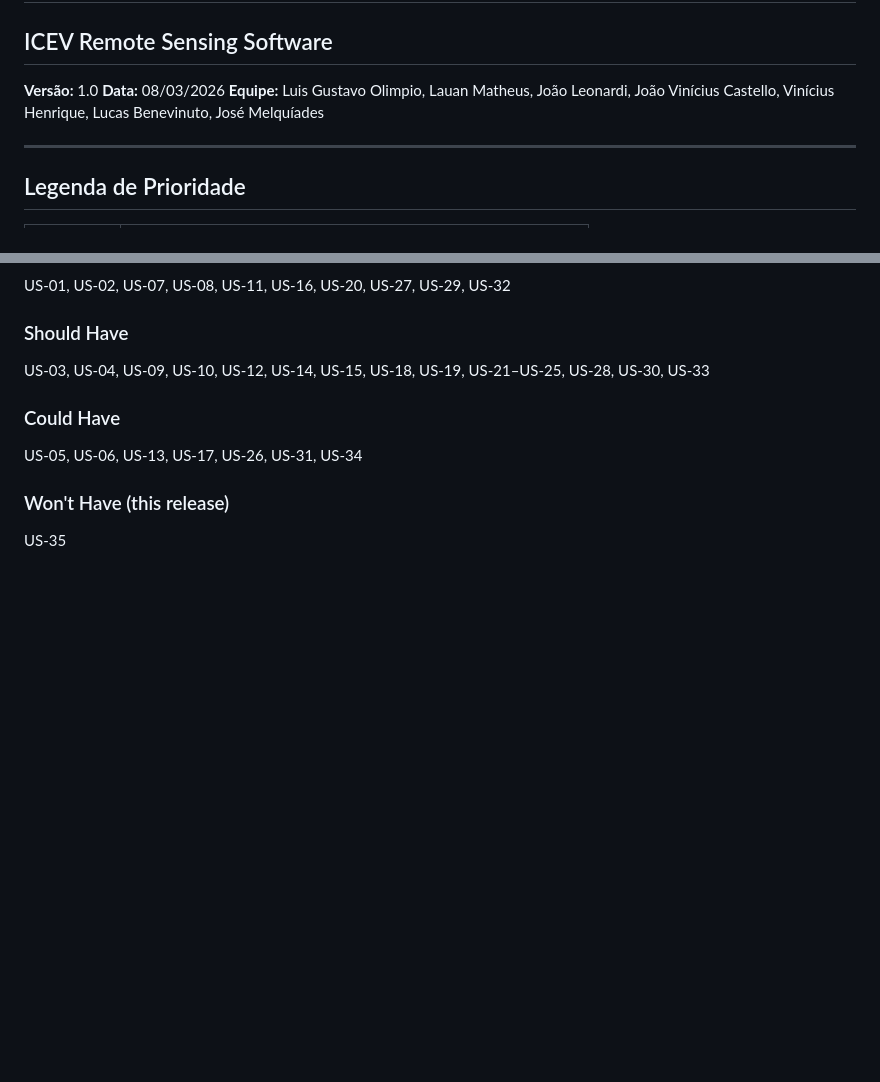
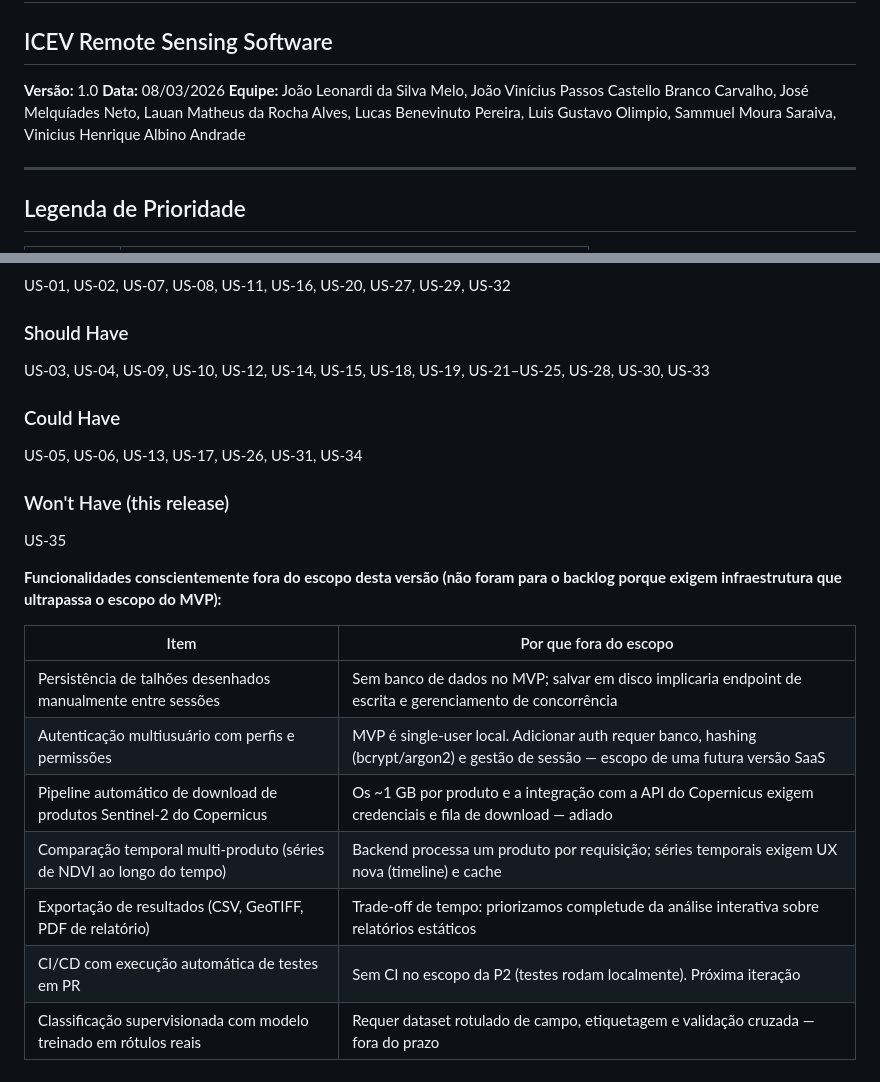
Before and after one commit to luisg0c/EasyGis, a Markdown page: docs/02-backlog-produto.md, 2 parts joined by grey strips. Rendered like a GitHub page; blank space fills up the shorter version.

Commit message:
docs: update backlog with full team names and explicit Won't Have section
- Equipe listada com 8 nomes completos em ordem alfabética (inclui Sammuel Moura Saraiva)
- Seção Won't Have expandida de 1 item (US-35) para 7 itens com justificativa explícita por que cada um ficou fora do escopo do MVP (persistência, auth, Copernicus API, comparação temporal, exportação, CI/CD, classificação supervisionada real)

```diff
--- a/docs/02-backlog-produto.md
+++ b/docs/02-backlog-produto.md
@@ -4,7 +4,7 @@
 
 **Versão:** 1.0
 **Data:** 08/03/2026
-**Equipe:** Luis Gustavo Olimpio, Lauan Matheus, João Leonardi, João Vinícius Castello, Vinícius Henrique, Lucas Benevinuto, José Melquíades
+**Equipe:** João Leonardi da Silva Melo, João Vinícius Passos Castello Branco Carvalho, José Melquíades Neto, Lauan Matheus da Rocha Alves, Lucas Benevinuto Pereira, Luis Gustavo Olimpio, Sammuel Moura Saraiva, Vinicius Henrique Albino Andrade
 
 ---
 
@@ -133,4 +133,17 @@ US-03, US-04, US-09, US-10, US-12, US-14, US-15, US-18, US-19, US-21–US-25, US
 US-05, US-06, US-13, US-17, US-26, US-31, US-34
 
 ### Won't Have (this release)
+
 US-35
+
+**Funcionalidades conscientemente fora do escopo desta versão (não foram para o backlog porque exigem infraestrutura que ultrapassa o escopo do MVP):**
+
+| Item | Por que fora do escopo |
+|------|------------------------|
+| Persistência de talhões desenhados manualmente entre sessões | Sem banco de dados no MVP; salvar em disco implicaria endpoint de escrita e gerenciamento de concorrência |
+| Autenticação multiusuário com perfis e permissões | MVP é single-user local. Adicionar auth requer banco, hashing (bcrypt/argon2) e gestão de sessão — escopo de uma futura versão SaaS |
+| Pipeline automático de download de produtos Sentinel-2 do Copernicus | Os ~1 GB por produto e a integração com a API do Copernicus exigem credenciais e fila de download — adiado |
+| Comparação temporal multi-produto (séries de NDVI ao longo do tempo) | Backend processa um produto por requisição; séries temporais exigem UX nova (timeline) e cache |
+| Exportação de resultados (CSV, GeoTIFF, PDF de relatório) | Trade-off de tempo: priorizamos completude da análise interativa sobre relatórios estáticos |
+| CI/CD com execução automática de testes em PR | Sem CI no escopo da P2 (testes rodam localmente). Próxima iteração |
+| Classificação supervisionada com modelo treinado em rótulos reais | Requer dataset rotulado de campo, etiquetagem e validação cruzada — fora do prazo |
```
